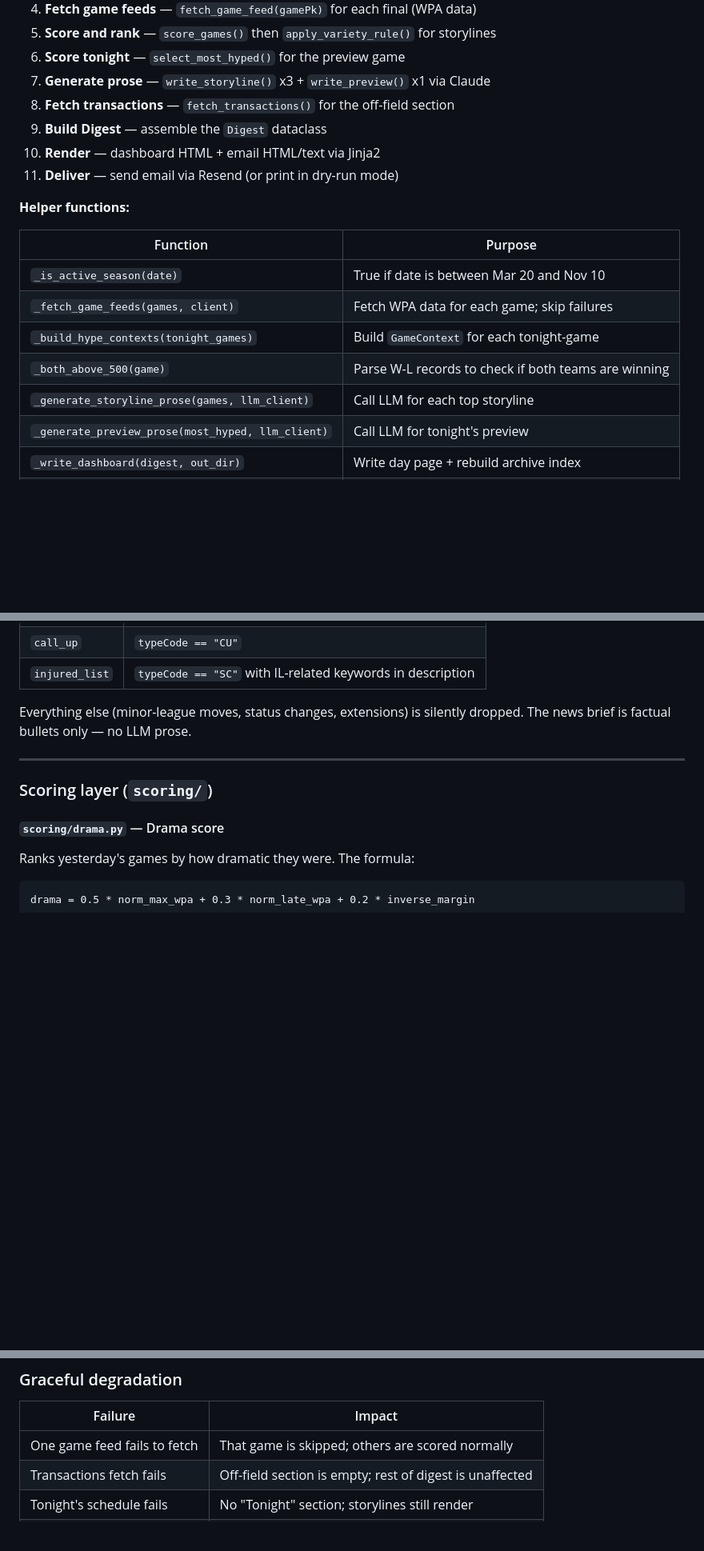
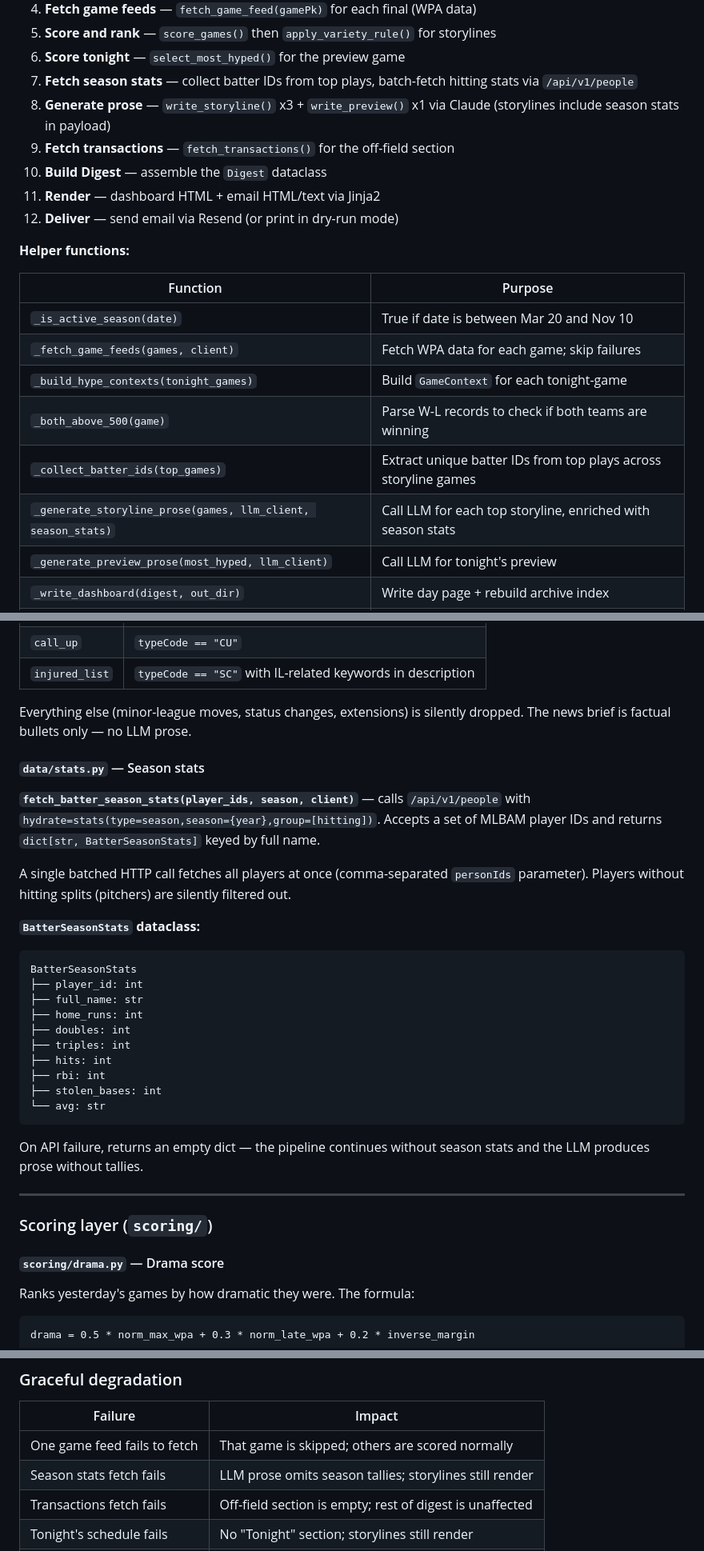
Before and after one commit to ryanlambies/mlbreview, a Markdown page: docs/architecture.md, 3 parts joined by grey strips. Shown at 80% size. Rendered like a GitHub page; blank space fills up the shorter version.

Commit message:
docs: update architecture doc with season stats feature
Co-Authored-By: Claude Opus 4.6 <noreply@anthropic.com>

````diff
--- a/docs/architecture.md
+++ b/docs/architecture.md
@@ -238,11 +242,12 @@ The orchestrator wires the submodules together. It owns sequencing, not business
 4. **Fetch game feeds** — `fetch_game_feed(gamePk)` for each final (WPA data)
 5. **Score and rank** — `score_games()` then `apply_variety_rule()` for storylines
 6. **Score tonight** — `select_most_hyped()` for the preview game
-7. **Generate prose** — `write_storyline()` x3 + `write_preview()` x1 via Claude
-8. **Fetch transactions** — `fetch_transactions()` for the off-field section
-9. **Build Digest** — assemble the `Digest` dataclass
-10. **Render** — dashboard HTML + email HTML/text via Jinja2
-11. **Deliver** — send email via Resend (or print in dry-run mode)
+7. **Fetch season stats** — collect batter IDs from top plays, batch-fetch hitting stats via `/api/v1/people`
+8. **Generate prose** — `write_storyline()` x3 + `write_preview()` x1 via Claude (storylines include season stats in payload)
+9. **Fetch transactions** — `fetch_transactions()` for the off-field section
+10. **Build Digest** — assemble the `Digest` dataclass
+11. **Render** — dashboard HTML + email HTML/text via Jinja2
+12. **Deliver** — send email via Resend (or print in dry-run mode)
 
 **Helper functions:**
 
@@ -252,7 +257,8 @@ The orchestrator wires the submodules together. It owns sequencing, not business
 | `_fetch_game_feeds(games, client)` | Fetch WPA data for each game; skip failures |
 | `_build_hype_contexts(tonight_games)` | Build `GameContext` for each tonight-game |
 | `_both_above_500(game)` | Parse W-L records to check if both teams are winning |
-| `_generate_storyline_prose(games, llm_client)` | Call LLM for each top storyline |
+| `_collect_batter_ids(top_games)` | Extract unique batter IDs from top plays across storyline games |
+| `_generate_storyline_prose(games, llm_client, season_stats)` | Call LLM for each top storyline, enriched with season stats |
 | `_generate_preview_prose(most_hyped, llm_client)` | Call LLM for tonight's preview |
 | `_write_dashboard(digest, out_dir)` | Write day page + rebuild archive index |
 | `_build_index_entries(out_dir)` | Scan `digests/` for existing date folders |
@@ -344,6 +353,29 @@ Pre-computed aggregates (`max_wpa_swing`, `late_inning_max_wpa`, `biggest_play`)
 | `injured_list` | `typeCode == "SC"` with IL-related keywords in description |
 
 Everything else (minor-league moves, status changes, extensions) is silently dropped. The news brief is factual bullets only — no LLM prose.
+
+#### `data/stats.py` — Season stats
+
+**`fetch_batter_season_stats(player_ids, season, client)`** — calls `/api/v1/people` with `hydrate=stats(type=season,season={year},group=[hitting])`. Accepts a set of MLBAM player IDs and returns `dict[str, BatterSeasonStats]` keyed by full name.
+
+A single batched HTTP call fetches all players at once (comma-separated `personIds` parameter). Players without hitting splits (pitchers) are silently filtered out.
+
+**`BatterSeasonStats` dataclass:**
+
+```
+BatterSeasonStats
+├── player_id: int
+├── full_name: str
+├── home_runs: int
+├── doubles: int
+├── triples: int
+├── hits: int
+├── rbi: int
+├── stolen_bases: int
+└── avg: str
+```
+
+On API failure, returns an empty dict — the pipeline continues without season stats and the LLM produces prose without tallies.
 
 ---
 
@@ -615,6 +655,7 @@ Every LLM-generated prose string is checked for hallucinated player names before
 | Failure | Impact |
 |---------|--------|
 | One game feed fails to fetch | That game is skipped; others are scored normally |
+| Season stats fetch fails | LLM prose omits season tallies; storylines still render |
 | Transactions fetch fails | Off-field section is empty; rest of digest is unaffected |
 | Tonight's schedule fails | No "Tonight" section; storylines still render |
 | LLM call fails (both retries) | Deterministic template fallback is used |
````
Also changed, not shown: other parts of docs/architecture.md (+21 -6 lines).
